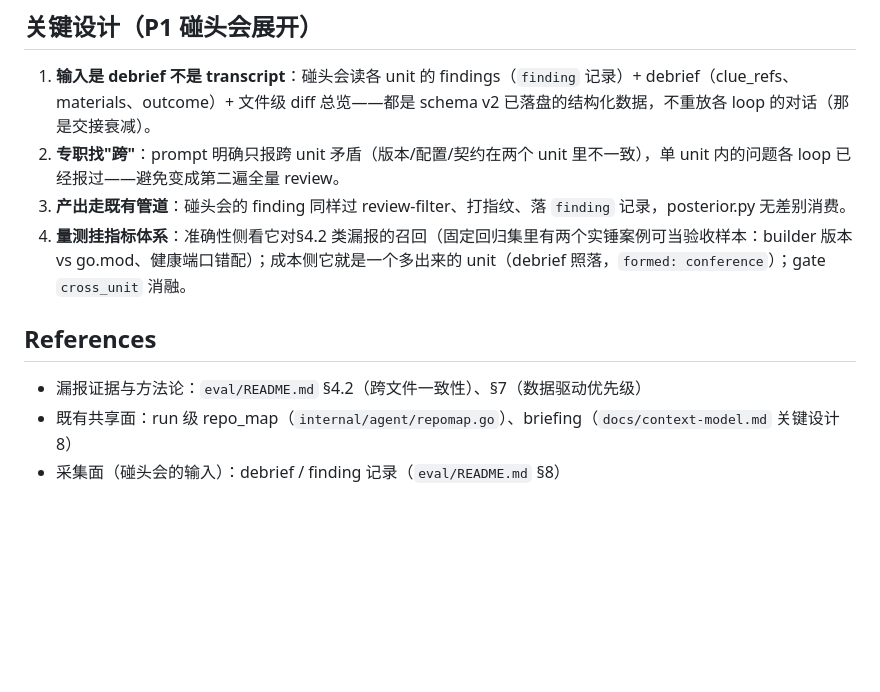
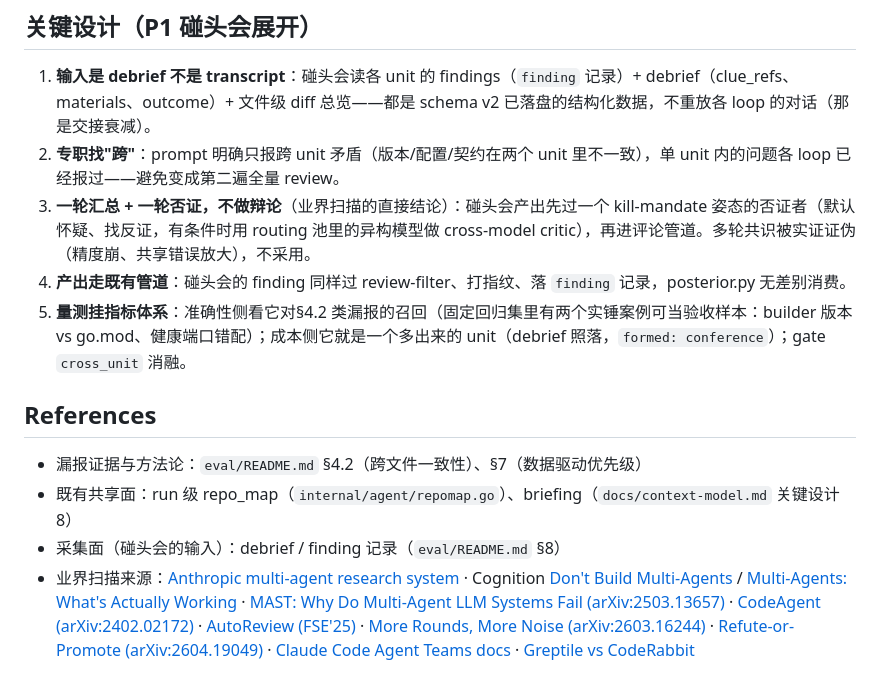
Before and after one commit to qiankunli/case-code-review, a Markdown page: docs/cross-unit.md, the part around one of its changes. Rendered like a GitHub page; blank space fills up the shorter version.

```diff
--- a/docs/cross-unit.md
+++ b/docs/cross-unit.md
@@ -32,11 +53,13 @@
 
 1. **输入是 debrief 不是 transcript**：碰头会读各 unit 的 findings（`finding` 记录）+ debrief（clue_refs、materials、outcome）+ 文件级 diff 总览——都是 schema v2 已落盘的结构化数据，不重放各 loop 的对话（那是交接衰减）。
 2. **专职找"跨"**：prompt 明确只报跨 unit 矛盾（版本/配置/契约在两个 unit 里不一致），单 unit 内的问题各 loop 已经报过——避免变成第二遍全量 review。
-3. **产出走既有管道**：碰头会的 finding 同样过 review-filter、打指纹、落 `finding` 记录，posterior.py 无差别消费。
-4. **量测挂指标体系**：准确性侧看它对§4.2 类漏报的召回（固定回归集里有两个实锤案例可当验收样本：builder 版本 vs go.mod、健康端口错配）；成本侧它就是一个多出来的 unit（debrief 照落，`formed: conference`）；gate `cross_unit` 消融。
+3. **一轮汇总 + 一轮否证，不做辩论**（业界扫描的直接结论）：碰头会产出先过一个 kill-mandate 姿态的否证者（默认怀疑、找反证，有条件时用 routing 池里的异构模型做 cross-model critic），再进评论管道。多轮共识被实证证伪（精度崩、共享错误放大），不采用。
+4. **产出走既有管道**：碰头会的 finding 同样过 review-filter、打指纹、落 `finding` 记录，posterior.py 无差别消费。
+5. **量测挂指标体系**：准确性侧看它对§4.2 类漏报的召回（固定回归集里有两个实锤案例可当验收样本：builder 版本 vs go.mod、健康端口错配）；成本侧它就是一个多出来的 unit（debrief 照落，`formed: conference`）；gate `cross_unit` 消融。
 
 ## References
 
 - 漏报证据与方法论：`eval/README.md` §4.2（跨文件一致性）、§7（数据驱动优先级）
 - 既有共享面：run 级 repo_map（`internal/agent/repomap.go`）、briefing（`docs/context-model.md` 关键设计 8）
 - 采集面（碰头会的输入）：debrief / finding 记录（`eval/README.md` §8）
+- 业界扫描来源：[Anthropic multi-agent research system](https://www.anthropic.com/engineering/multi-agent-research-system) · Cognition [Don't Build Multi-Agents](https://cognition.com/blog/dont-build-multi-agents) / [Multi-Agents: What's Actually Working](https://cognition.com/blog/multi-agents-working) · [MAST: Why Do Multi-Agent LLM Systems Fail (arXiv:2503.13657)](https://arxiv.org/abs/2503.13657) · [CodeAgent (arXiv:2402.02172)](https://arxiv.org/html/2402.02172v4) · [AutoReview (FSE'25)](https://dl.acm.org/doi/10.1145/3696630.3728618) · [More Rounds, More Noise (arXiv:2603.16244)](https://arxiv.org/pdf/2603.16244) · [Refute-or-Promote (arXiv:2604.19049)](https://arxiv.org/html/2604.19049) · [Claude Code Agent Teams docs](https://code.claude.com/docs/en/agent-teams) · [Greptile vs CodeRabbit](https://www.greptile.com/greptile-vs-coderabbit)
```
Also changed, not shown: other parts of docs/cross-unit.md (+21 -0 lines).
